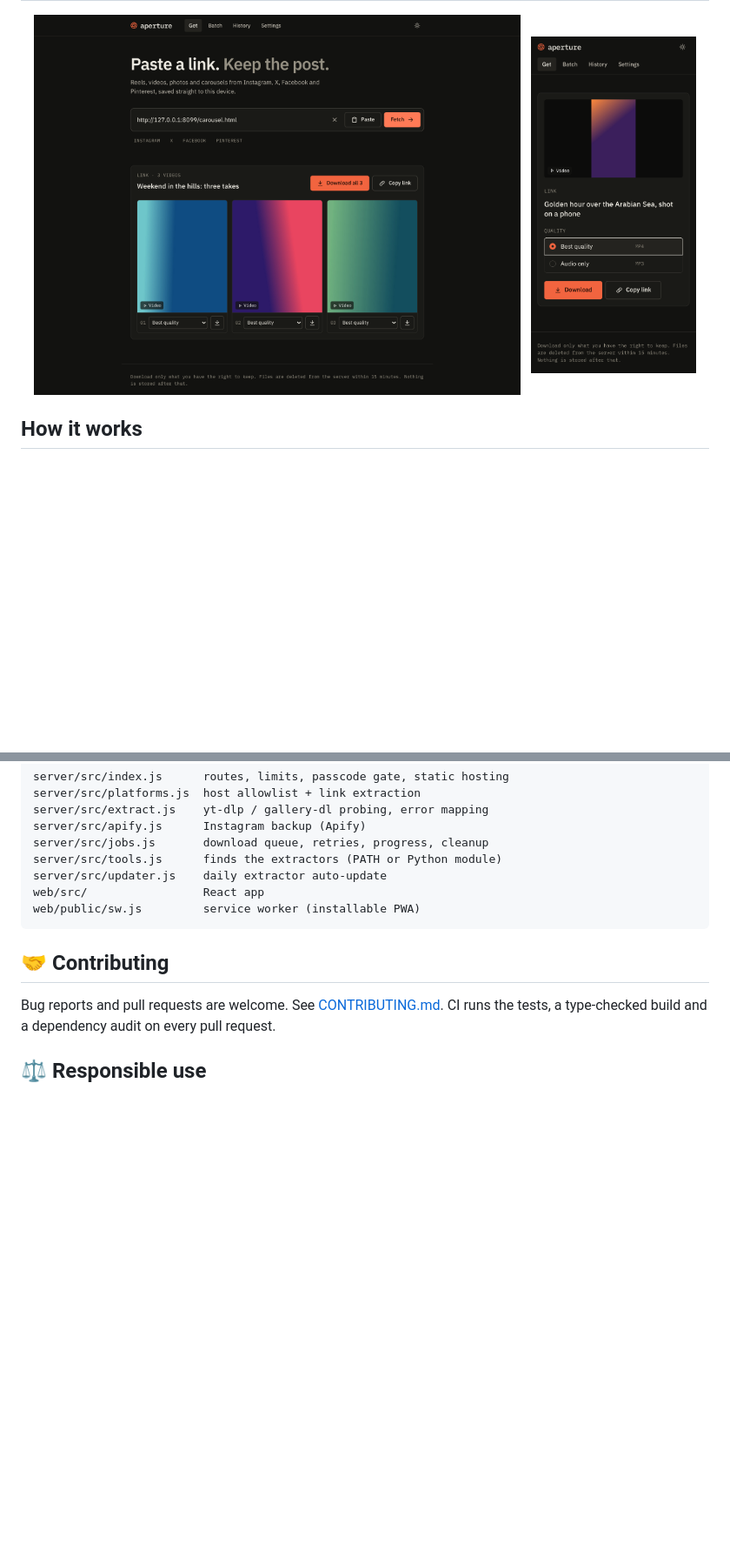
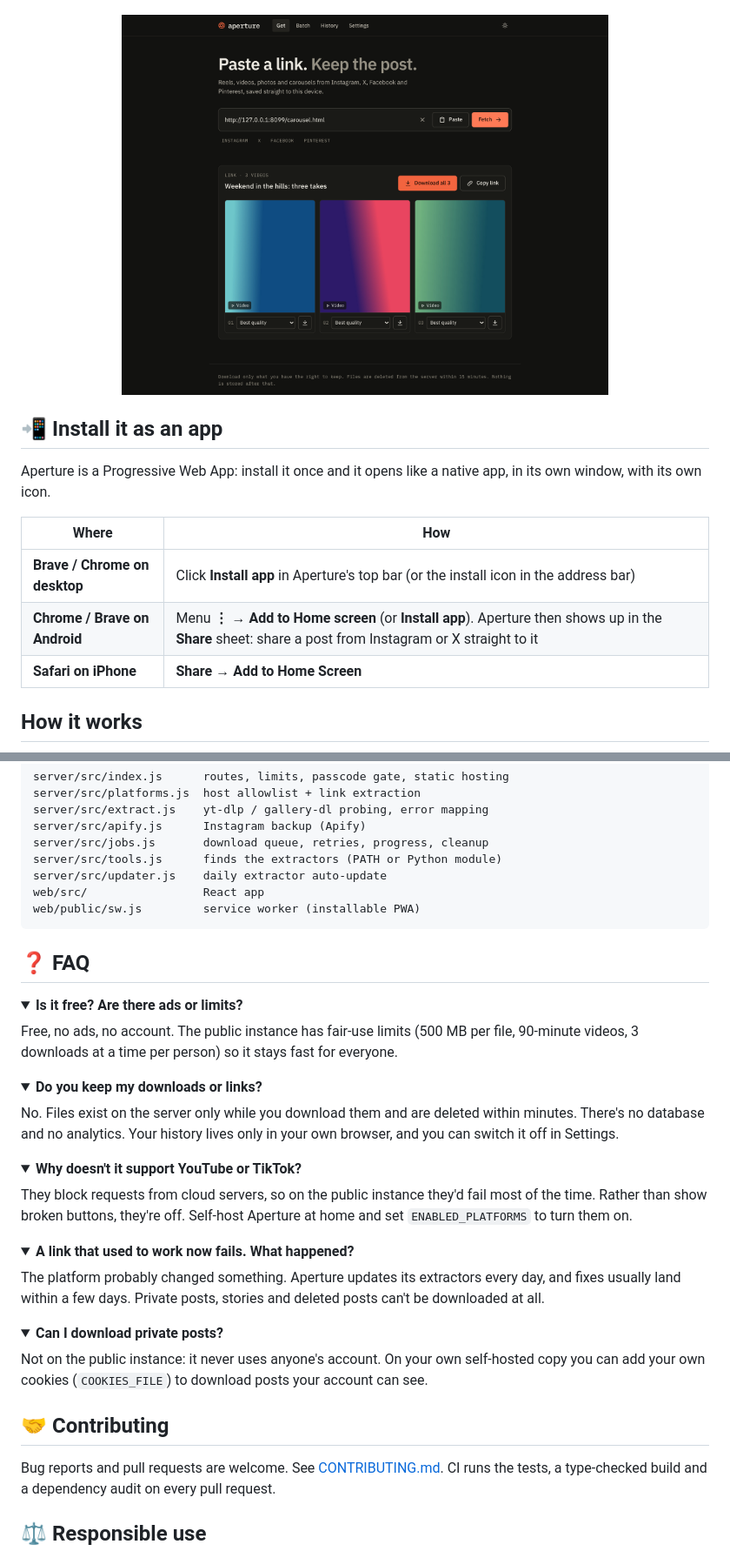
Before and after one commit to w1tneess/aperture, a Markdown page: README.md, 2 parts joined by grey strips. Shown at 87% size. Rendered like a GitHub page; pictures changed too: docs/screenshots/mobile-dark.png; folded sections open; blank space fills up the shorter version.

```diff
--- a/README.md
+++ b/README.md
@@ -77,7 +93,15 @@ Most "downloader" sites are ad farms with fake buttons. Aperture is the opposite
 <img src="docs/screenshots/carousel-dark.png" alt="A three-item carousel in dark mode" width="560">
-&nbsp;
-<img src="docs/screenshots/mobile-dark.png" alt="Aperture on a phone" width="190">
 </div>
+
+## 📲 Install it as an app
+
+Aperture is a Progressive Web App: install it once and it opens like a native app, in its own window, with its own icon.
+
+| Where | How |
+|---|---|
+| **Brave / Chrome on desktop** | Click **Install app** in Aperture's top bar (or the install icon in the address bar) |
+| **Chrome / Brave on Android** | Menu **⋮ → Add to Home screen** (or **Install app**). Aperture then shows up in the **Share** sheet: share a post from Instagram or X straight to it |
+| **Safari on iPhone** | **Share → Add to Home Screen** |
 
 ## How it works
 
@@ -219,6 +243,43 @@ web/public/sw.js         service worker (installable PWA)
 
 </details>
 
+## ❓ FAQ
+
+<details>
+<summary><b>Is it free? Are there ads or limits?</b></summary>
+
+Free, no ads, no account. The public instance has fair-use limits (500 MB per file, 90-minute videos, 3 downloads at a time per person) so it stays fast for everyone.
+
+</details>
+
+<details>
+<summary><b>Do you keep my downloads or links?</b></summary>
+
+No. Files exist on the server only while you download them and are deleted within minutes. There's no database and no analytics. Your history lives only in your own browser, and you can switch it off in Settings.
+
+</details>
+
+<details>
+<summary><b>Why doesn't it support YouTube or TikTok?</b></summary>
+
+They block requests from cloud servers, so on the public instance they'd fail most of the time. Rather than show broken buttons, they're off. Self-host Aperture at home and set `ENABLED_PLATFORMS` to turn them on.
+
+</details>
+
+<details>
+<summary><b>A link that used to work now fails. What happened?</b></summary>
+
+The platform probably changed something. Aperture updates its extractors every day, and fixes usually land within a few days. Private posts, stories and deleted posts can't be downloaded at all.
+
+</details>
+
+<details>
+<summary><b>Can I download private posts?</b></summary>
+
+Not on the public instance: it never uses anyone's account. On your own self-hosted copy you can add your own cookies (`COOKIES_FILE`) to download posts your account can see.
+
+</details>
+
 ## 🤝 Contributing
 
 Bug reports and pull requests are welcome. See [CONTRIBUTING.md](CONTRIBUTING.md). CI runs the tests, a type-checked build and a dependency audit on every pull request.
```
Also changed, not shown: other parts of README.md (+18 -2 lines), docs/screenshots/hero.png, docs/screenshots/result.png, 5 other files.
